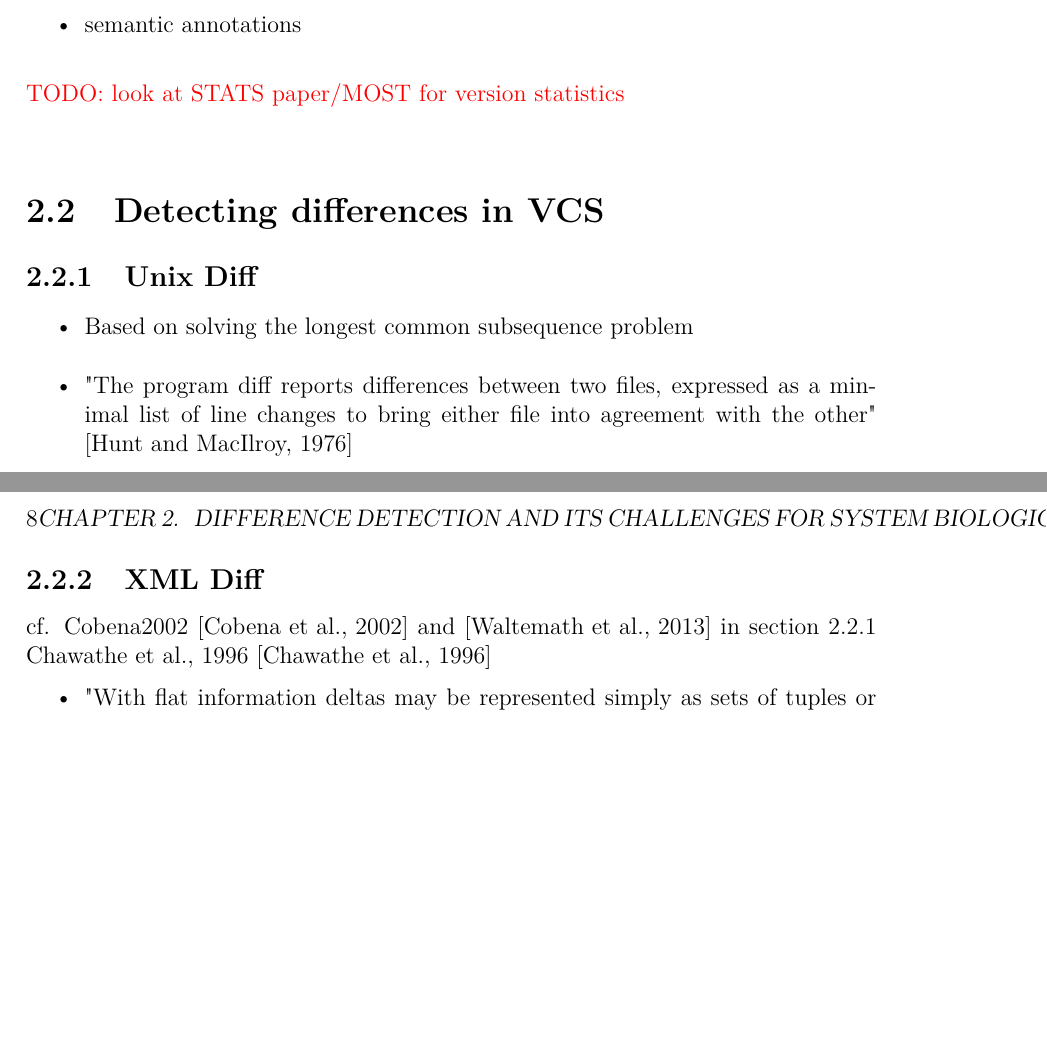
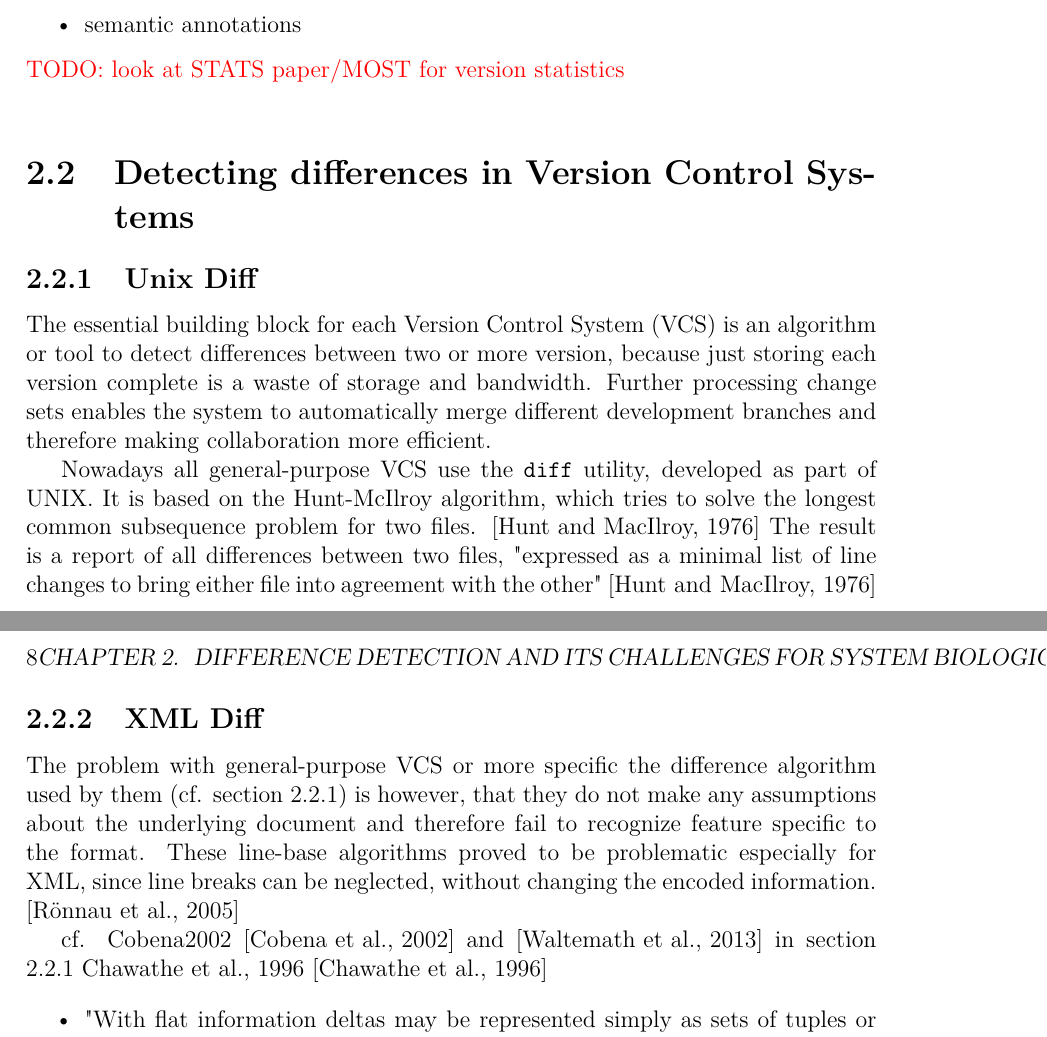
Before and after one commit to binfalse/bachelor-thesis, a LaTeX thesis (tex/ba-main.tex, which reads tex/background-diff.tex): two parts of pages 7 and 8 of 35, joined at a grey line, cut so that both start at the same text, the shorter picture padded with empty space. Compiled offline with pdfLaTeX.

Commit message:
text for the unix diff section

```diff
--- a/tex/background-diff.tex
+++ b/tex/background-diff.tex
@@ -10,15 +10,28 @@
 	\end{itemize}
 	\todo{look at STATS paper/MOST for version statistics}
 
-\section{Detecting differences in VCS}
+\section{Detecting differences in Version Control Systems}
 	\subsection{Unix Diff}
+	\label{sec:background:diff:unix-diff}
+	The essential building block for each Version Control System (VCS) is an algorithm or tool to detect differences between two or more version, because just storing each version complete is a waste of storage and bandwidth. Further processing change sets enables the system to automatically merge different development branches and therefore making collaboration more efficient.
+
+	Nowadays all general-purpose VCS use the \texttt{diff} utility, developed as part of UNIX. It is based on the Hunt-McIlroy algorithm, which tries to solve the longest common subsequence problem for two files. \cite{Hunt1976}
+	The result is a report of all differences between two files, "expressed as a minimal list of line changes to bring either file into agreement with the other" \cite{Hunt1976}
+
+	\begin{comment}
 	\begin{itemize}
 		\item Based on solving the longest common subsequence problem
 		\item "The program diff reports differences between two files, expressed as a minimal list of line changes to bring either file into agreement with the other" \cite{Hunt1976}
 		\item "The central algorithm of diff solves the ‘longest common subsequence problem’ to find the lines that do not change between files" \cite{Hunt1976}
 	\end{itemize}
+	\end{comment}
 
 	\subsection{XML Diff}
+	The problem with general-purpose VCS or more specific the difference algorithm used by them (cf. section \ref{sec:background:diff:unix-diff}) is however, that they do not make any assumptions about the underlying document and therefore fail to recognize feature specific to the format. These line-base algorithms proved to be problematic especially for \xml, since line breaks can be neglected, without changing the encoded information. \cite{Ronnau2005}
+
+
+
+
 	cf. Cobena2002 \cite{Cobena2002} and \cite{Waltemath2013} in section 2.2.1
 	Chawathe et al., 1996 \cite{Chawathe1996}
 	\begin{itemize}
```
